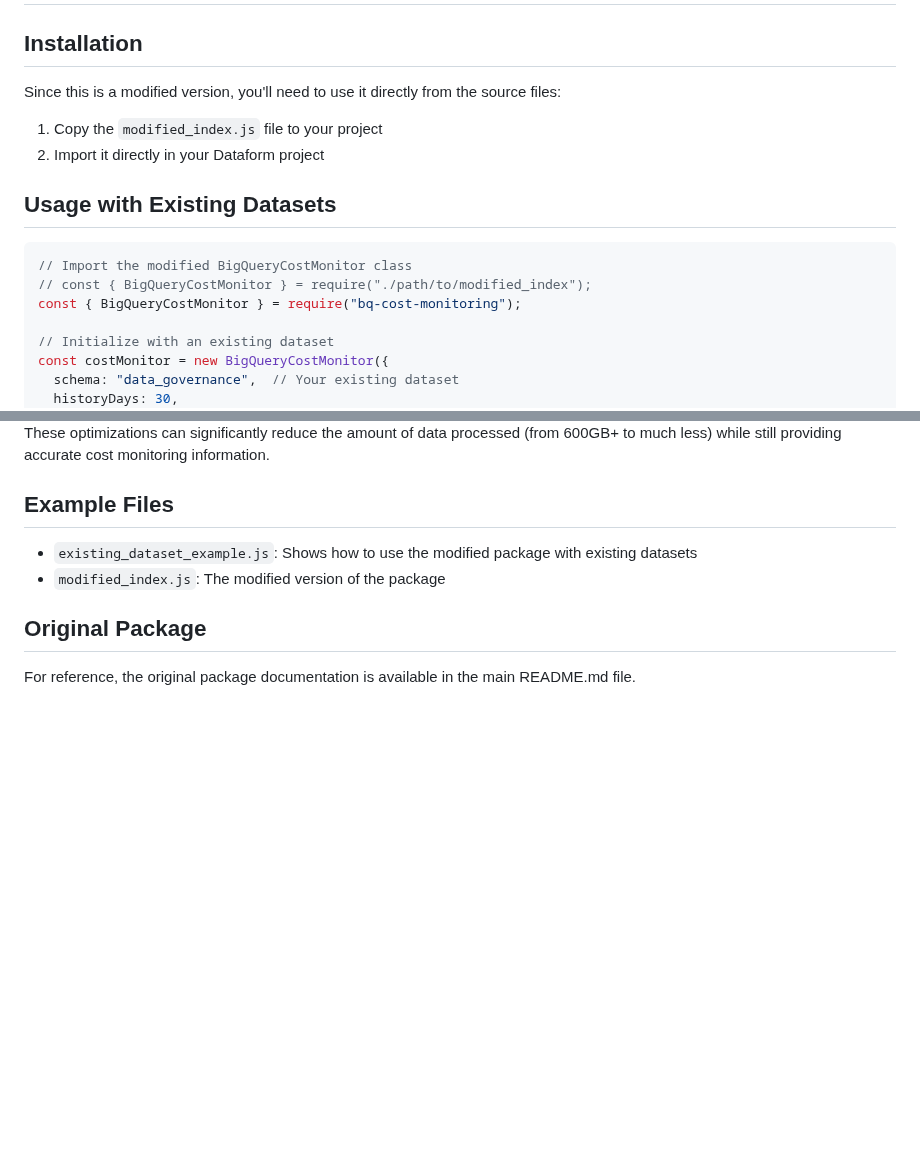
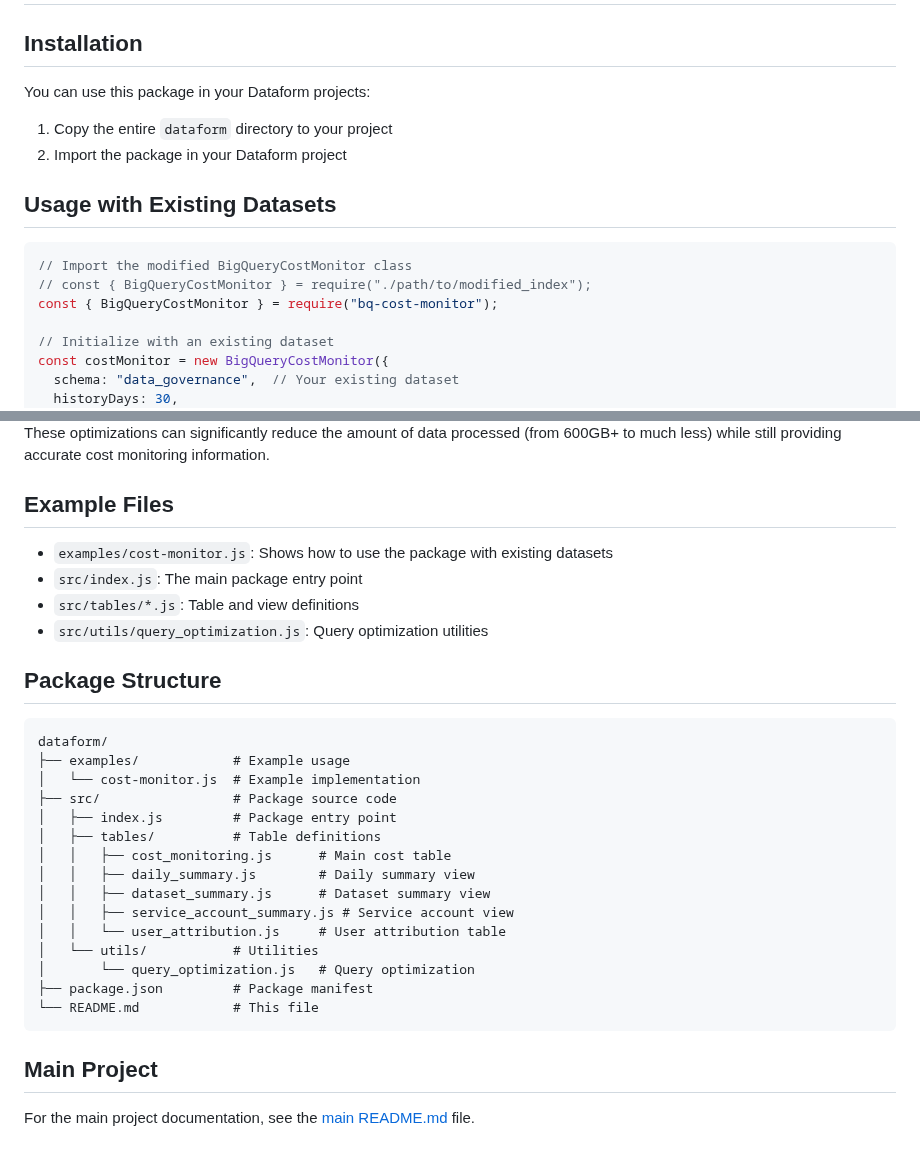
Before and after one commit to erictt/bq-cost-monitor, a Markdown page: dataform/README.md, 2 parts joined by grey strips. GitHub-like rendering; blank space fills up the shorter version.

Commit message:
update README for dataform

````diff
--- a/dataform/README.md
+++ b/dataform/README.md
@@ -2,17 +2,17 @@
 
 ## Installation
 
-Since this is a modified version, you'll need to use it directly from the source files:
+You can use this package in your Dataform projects:
 
-1. Copy the `modified_index.js` file to your project
-2. Import it directly in your Dataform project
+1. Copy the entire `dataform` directory to your project
+2. Import the package in your Dataform project
 
 ## Usage with Existing Datasets
 
 ```javascript
 // Import the modified BigQueryCostMonitor class
 // const { BigQueryCostMonitor } = require("./path/to/modified_index");
-const { BigQueryCostMonitor } = require("bq-cost-monitoring");
+const { BigQueryCostMonitor } = require("bq-cost-monitor");
 
 // Initialize with an existing dataset
 const costMonitor = new BigQueryCostMonitor({
@@ -94,9 +94,31 @@ These optimizations can significantly reduce the amount of data processed (from
 
 ## Example Files
 
-- `existing_dataset_example.js`: Shows how to use the modified package with existing datasets
-- `modified_index.js`: The modified version of the package
+- `examples/cost-monitor.js`: Shows how to use the package with existing datasets
+- `src/index.js`: The main package entry point
+- `src/tables/*.js`: Table and view definitions
+- `src/utils/query_optimization.js`: Query optimization utilities
 
-## Original Package
+## Package Structure
 
-For reference, the original package documentation is available in the main README.md file.
+```
+dataform/
+├── examples/            # Example usage
+│   └── cost-monitor.js  # Example implementation
+├── src/                 # Package source code
+│   ├── index.js         # Package entry point
+│   ├── tables/          # Table definitions
+│   │   ├── cost_monitoring.js      # Main cost table
+│   │   ├── daily_summary.js        # Daily summary view
+│   │   ├── dataset_summary.js      # Dataset summary view
+│   │   ├── service_account_summary.js # Service account view
+│   │   └── user_attribution.js     # User attribution table
+│   └── utils/           # Utilities
+│       └── query_optimization.js   # Query optimization
+├── package.json         # Package manifest
+└── README.md            # This file
+```
+
+## Main Project
+
+For the main project documentation, see the [main README.md](../README.md) file.
````
